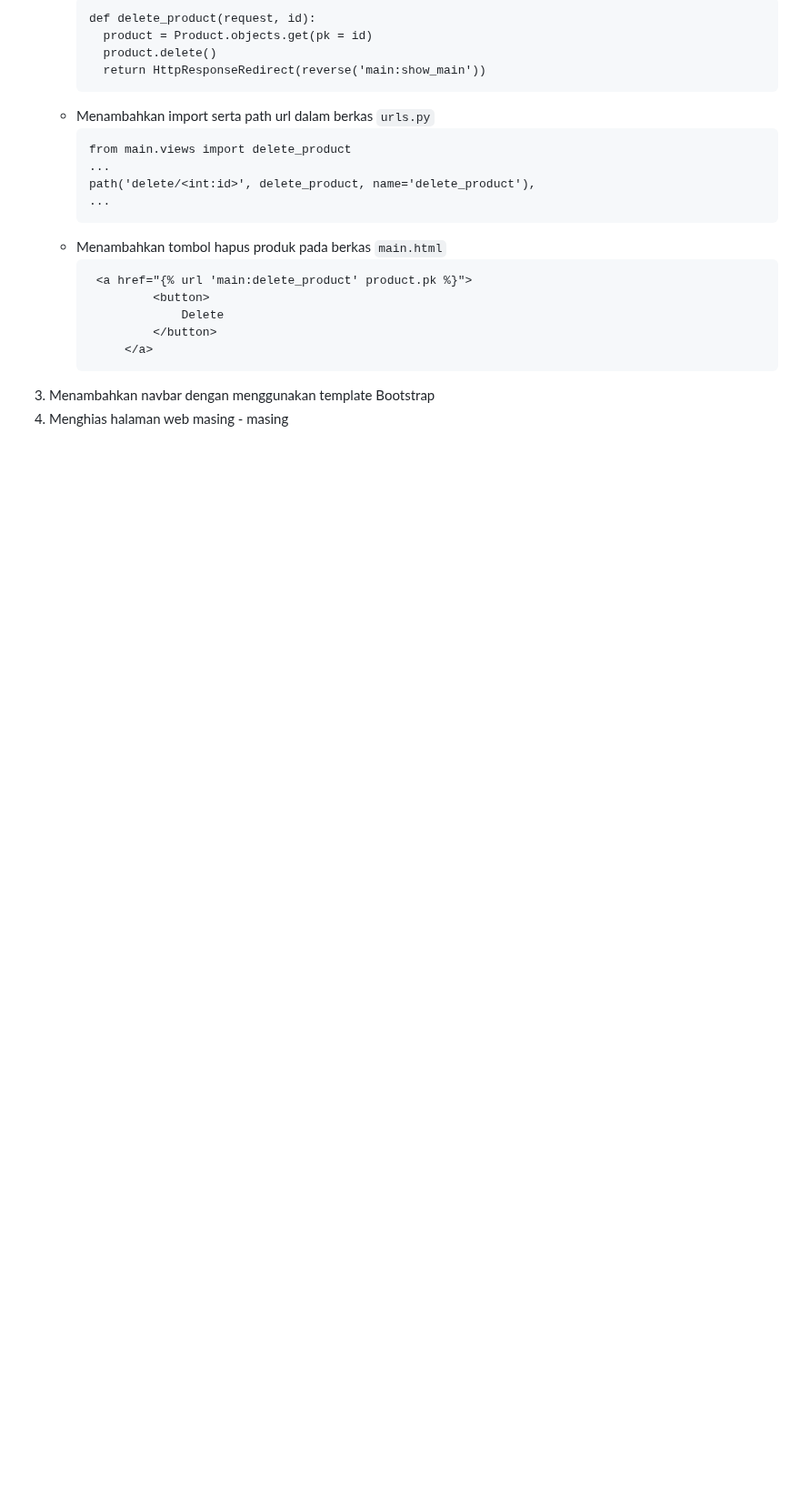
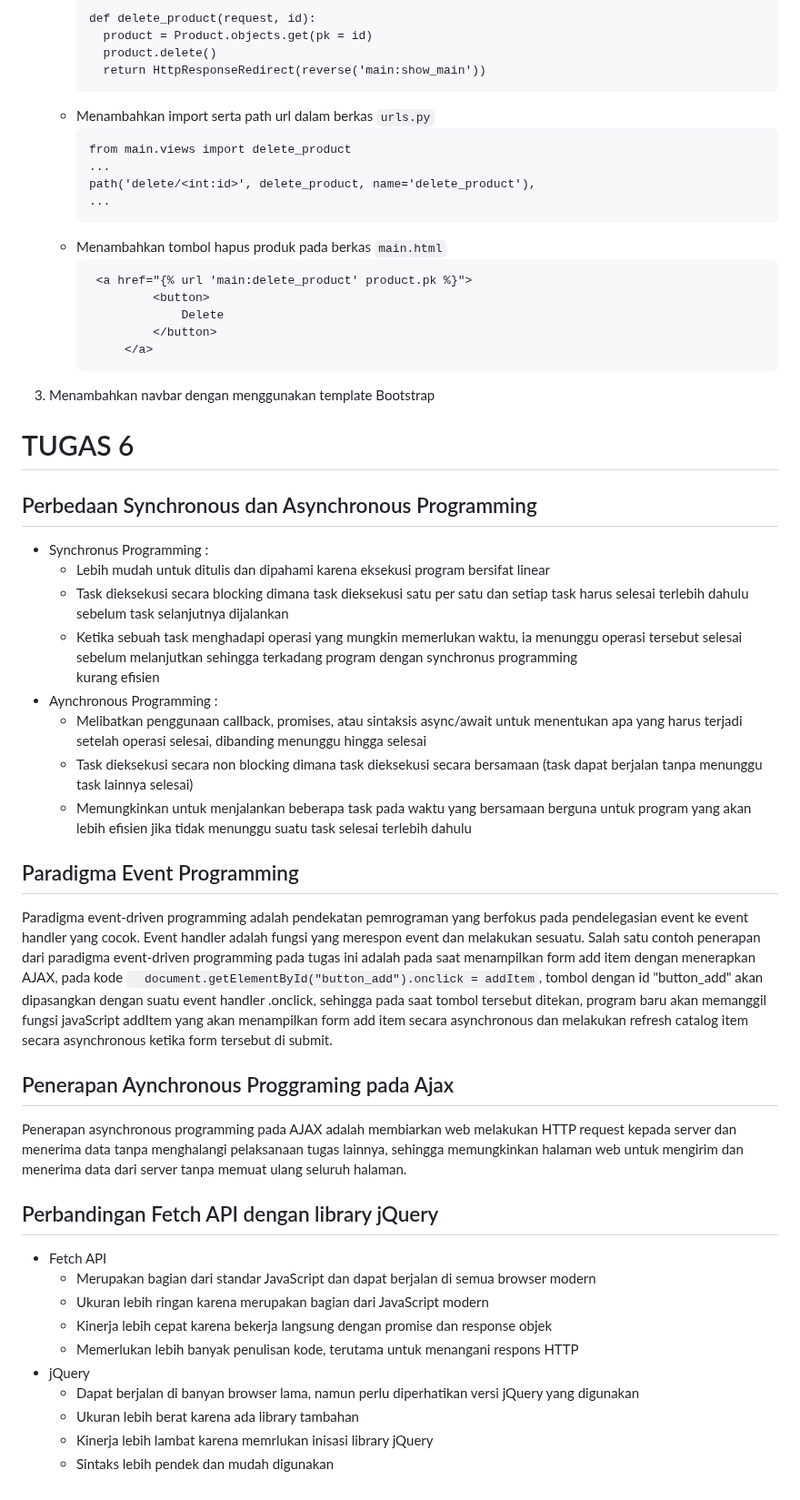
Before and after one commit to hotchlck/BakeryShop, a Markdown page: README.md, the part around the change. Shown at 91% size. Rendered like a GitHub page; blank space fills up the shorter version.

````diff
--- a/README.md
+++ b/README.md
@@ -823,4 +823,38 @@ Apabila cookie digunakan ketika user tidak sedang mengakses data yang sensitif,
           </a>
      ```
 3. Menambahkan navbar dengan menggunakan template Bootstrap
-4. Menghias halaman web masing - masing
+
+# TUGAS 6
+## Perbedaan Synchronous dan Asynchronous Programming
+   - Synchronus Programming :
+     - Lebih mudah untuk ditulis dan dipahami karena eksekusi program bersifat linear
+     - Task dieksekusi secara blocking dimana task dieksekusi satu per satu dan setiap task harus selesai terlebih dahulu sebelum task selanjutnya dijalankan
+     - Ketika sebuah task menghadapi operasi yang mungkin memerlukan waktu, ia menunggu operasi tersebut selesai sebelum melanjutkan sehingga terkadang program dengan synchronus programming
+     kurang efisien
+   - Aynchronous Programming :
+     - Melibatkan penggunaan callback, promises, atau sintaksis async/await untuk menentukan apa yang harus terjadi setelah operasi selesai, dibanding menunggu hingga selesai
+     - Task dieksekusi secara non blocking dimana task dieksekusi secara bersamaan (task dapat berjalan tanpa menunggu task lainnya selesai)
+     - Memungkinkan untuk menjalankan beberapa task pada waktu yang bersamaan berguna untuk program yang akan lebih efisien jika tidak menunggu suatu task selesai terlebih dahulu
+
+## Paradigma Event Programming
+   Paradigma event-driven programming adalah pendekatan pemrograman yang berfokus pada pendelegasian event ke event handler yang cocok. Event handler adalah fungsi yang merespon event dan
+   melakukan sesuatu. Salah satu contoh penerapan dari paradigma event-driven programming pada tugas ini adalah pada saat menampilkan form add item dengan menerapkan AJAX, pada kode ```
+   document.getElementById("button_add").onclick = addItem```, tombol dengan id "button_add" akan dipasangkan dengan suatu event handler .onclick, sehingga pada saat tombol tersebut ditekan,
+   program baru akan memanggil fungsi javaScript  addItem yang akan menampilkan form add item secara asynchronous dan melakukan refresh catalog item secara asynchronous ketika form tersebut di
+   submit.
+
+## Penerapan Aynchronous Proggraming pada Ajax
+   Penerapan asynchronous programming pada AJAX adalah membiarkan web melakukan HTTP request kepada server dan menerima data tanpa menghalangi pelaksanaan tugas lainnya, sehingga memungkinkan
+   halaman web untuk mengirim dan menerima data dari server tanpa memuat ulang seluruh halaman.
+
+## Perbandingan Fetch API dengan library jQuery
+   - Fetch API
+     - Merupakan bagian dari standar JavaScript dan dapat berjalan di semua browser modern
+     - Ukuran lebih ringan karena merupakan bagian dari JavaScript modern
+     - Kinerja lebih cepat karena bekerja langsung dengan promise dan response objek
+     - Memerlukan lebih banyak penulisan kode, terutama untuk menangani respons HTTP
+   - jQuery
+     - Dapat berjalan di banyan browser lama, namun perlu diperhatikan versi jQuery yang digunakan
+     - Ukuran lebih berat karena ada library tambahan
+     - Kinerja lebih lambat karena memrlukan inisasi library jQuery
+     - Sintaks lebih pendek dan mudah digunakan
````
